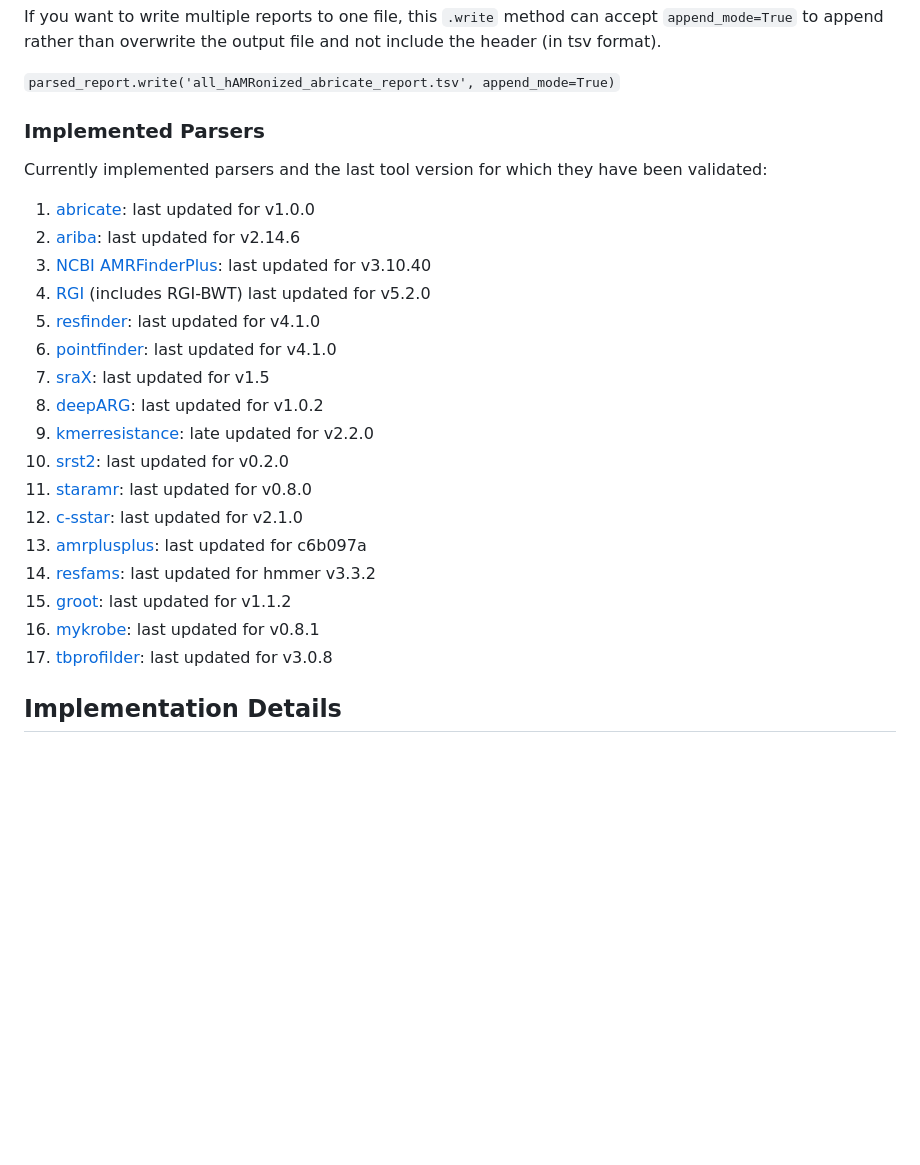
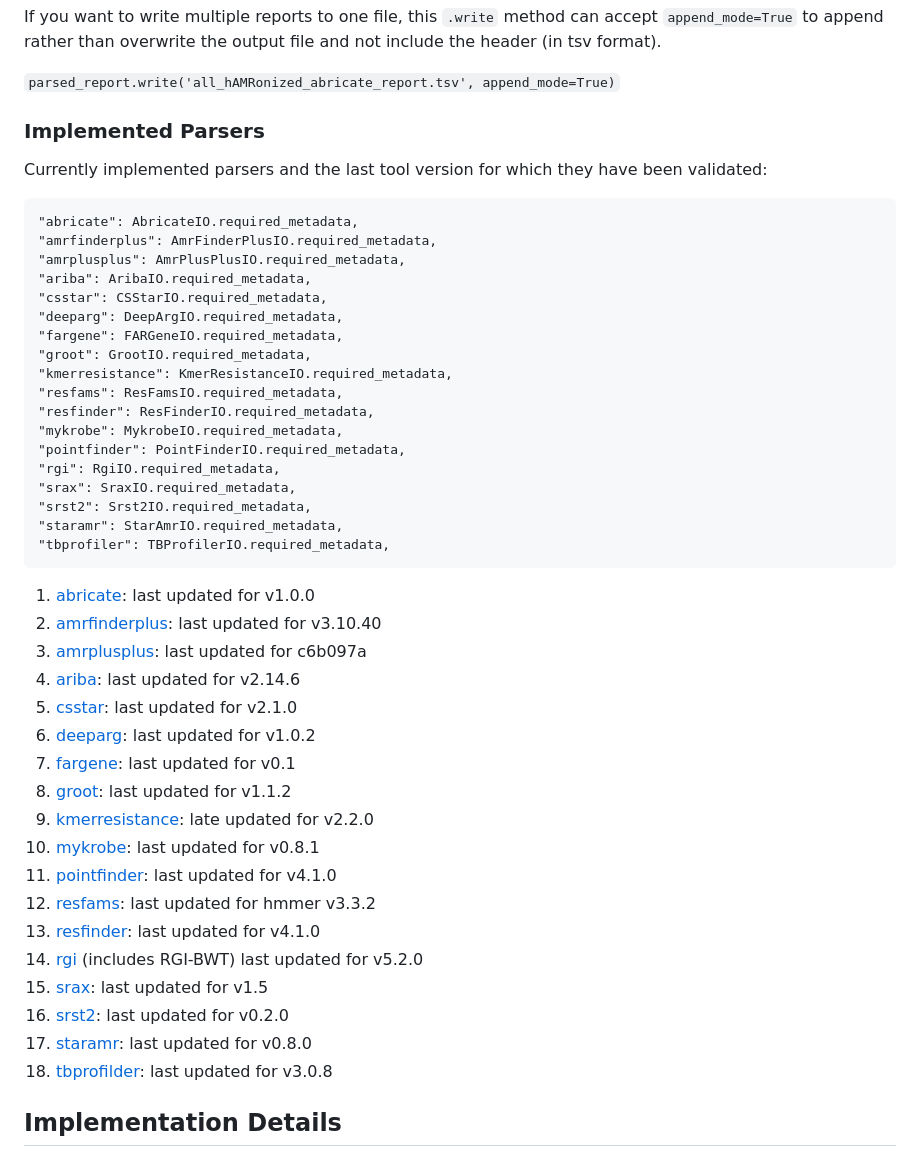
Before and after one commit to pha4ge/hAMRonization, a Markdown page: README.md, the part around one of its changes. Drawn GitHub-style; blank space fills up the shorter version.

```diff
--- a/README.md
+++ b/README.md
@@ -187,24 +187,44 @@ If you want to write multiple reports to one file, this `.write` method can acce
 
 Currently implemented parsers and the last tool version for which they have been validated:
 
+    "abricate": AbricateIO.required_metadata,
+    "amrfinderplus": AmrFinderPlusIO.required_metadata,
+    "amrplusplus": AmrPlusPlusIO.required_metadata,
+    "ariba": AribaIO.required_metadata,
+    "csstar": CSStarIO.required_metadata,
+    "deeparg": DeepArgIO.required_metadata,
+    "fargene": FARGeneIO.required_metadata,
+    "groot": GrootIO.required_metadata,
+    "kmerresistance": KmerResistanceIO.required_metadata,
+    "resfams": ResFamsIO.required_metadata,
+    "resfinder": ResFinderIO.required_metadata,
+    "mykrobe": MykrobeIO.required_metadata,
+    "pointfinder": PointFinderIO.required_metadata,
+    "rgi": RgiIO.required_metadata,
+    "srax": SraxIO.required_metadata,
+    "srst2": Srst2IO.required_metadata,
+    "staramr": StarAmrIO.required_metadata,
+    "tbprofiler": TBProfilerIO.required_metadata,
+
+
 1. [abricate](hAMRonization/AbricateIO.py): last updated for v1.0.0
-2. [ariba](hAMRonization/AribaIO.py): last updated for v2.14.6
-3. [NCBI AMRFinderPlus](hAMRonization/AmrFinderPlusIO.py): last updated for v3.10.40
-4. [RGI](hAMRonization/RgiIO.py) (includes RGI-BWT) last updated for v5.2.0
-5. [resfinder](hAMRonization/ResFinderIO.py): last updated for v4.1.0
-6. [pointfinder](hAMRonization/PointFinderIO.py): last updated for v4.1.0
-7. [sraX](hAMRonization/SraxIO.py): last updated for v1.5
-8. [deepARG](hAMRonization/DeepArgIO.py): last updated for v1.0.2
+2. [amrfinderplus](hAMRonization/AmrFinderPlusIO.py): last updated for v3.10.40
+3. [amrplusplus](hAMRonization/AmrPlusPlusIO.py): last updated for c6b097a
+4. [ariba](hAMRonization/AribaIO.py): last updated for v2.14.6
+5. [csstar](hAMRonization/CSStarIO.py): last updated for v2.1.0
+6. [deeparg](hAMRonization/DeepArgIO.py): last updated for v1.0.2
+7. [fargene](hAMRonization/FARGeneIO.py): last updated for v0.1
+8. [groot](hAMRonization/GrootIO.py): last updated for v1.1.2
 9. [kmerresistance](hAMRonization/KmerResistanceIO.py): late updated for v2.2.0
-10. [srst2](hAMRonization/Srst2IO.py): last updated for v0.2.0
-11. [staramr](hAMRonization/StarAmrIO.py): last updated for v0.8.0
-12. [c-sstar](hAMRonization/CSStarIO.py): last updated for v2.1.0
-13. [amrplusplus](hAMRonization/AmrPlusPlusIO.py): last updated for c6b097a
-14. [resfams](hAMRonization/ResFamsIO.py): last updated for hmmer v3.3.2
-15. [groot](hAMRonization/GrootIO.py): last updated for v1.1.2
-16. [mykrobe](test/data/raw_outputs/mykrobe/report.json): last updated for v0.8.1
-17. [tbprofilder](test/data/raw_outputs/tbprofiler/tbprofiler.json): last updated for v3.0.8
-
+10. [mykrobe](test/data/raw_outputs/mykrobe/report.json): last updated for v0.8.1
+11. [pointfinder](hAMRonization/PointFinderIO.py): last updated for v4.1.0
+12. [resfams](hAMRonization/ResFamsIO.py): last updated for hmmer v3.3.2
+13. [resfinder](hAMRonization/ResFinderIO.py): last updated for v4.1.0
+14. [rgi](hAMRonization/RgiIO.py) (includes RGI-BWT) last updated for v5.2.0
+15. [srax](hAMRonization/SraxIO.py): last updated for v1.5
+16. [srst2](hAMRonization/Srst2IO.py): last updated for v0.2.0
+17. [staramr](hAMRonization/StarAmrIO.py): last updated for v0.8.0
+18. [tbprofilder](test/data/raw_outputs/tbprofiler/tbprofiler.json): last updated for v3.0.8
 
 ## Implementation Details
 
```
Also changed, not shown: other parts of README.md (+20 -20 lines), docs/overview_figure.png, 1 other file.
